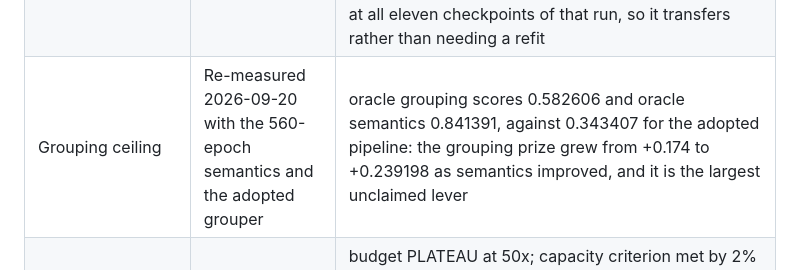
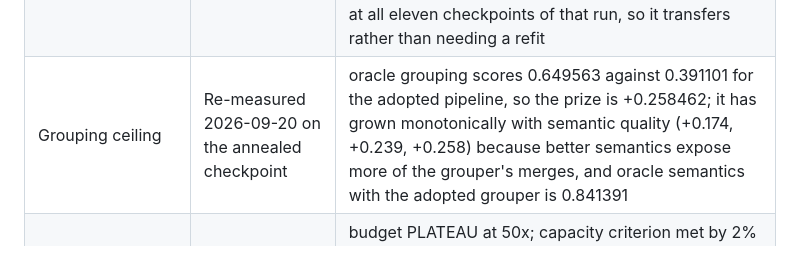
Before and after one commit to DaniYLab/object_detection, a Markdown page: docs/research/README.md, the part around the change. Rendered like a GitHub page.

Commit message:
research: the grouping prize grows with semantic quality, now +0.258462

```diff
--- a/docs/research/README.md
+++ b/docs/research/README.md
@@ -56,7 +56,7 @@ trạng thái chính hoặc chặn ArchCAD benchmark.
 | Primitive-only learned baseline | Three-seed pilot completed; superseded 2026-09-17 | the 256-image / 20-epoch control (PQ 0.11663 ± 0.01155) was not bit-reproducible and is 0.9% of the training split; current best is PQ 0.246188 |
 | Best primitive-only configuration | 2026-09-20 | per-primitive semantic head on all 27,272 eligible training images, 560 epochs at batch 32 with cosine annealing to zero and per-class grouping radii: pooled PQ 0.391101, thing PQ 0.396052, per-primitive accuracy 63.0%. The same run with a constant rate reaches 0.343485, so the schedule is worth +0.047616 |
 | Grouping rule | Per-class radii adopted 2026-09-20 | `PER_CLASS_PROXIMITY` in `src/data/archcad_geometric_grouping.py`, fitted on train by train PQ: +0.025724 over the uniform radius, 3.3x the resolution. Refitted on the 560-epoch checkpoint it moves two classes and +0.000078, and it scores within 0.001 of the checkpoint-specific table at all eleven checkpoints of that run, so it transfers rather than needing a refit |
-| Grouping ceiling | Re-measured 2026-09-20 with the 560-epoch semantics and the adopted grouper | oracle grouping scores 0.582606 and oracle semantics 0.841391, against 0.343407 for the adopted pipeline: the grouping prize grew from +0.174 to +0.239198 as semantics improved, and it is the largest unclaimed lever |
+| Grouping ceiling | Re-measured 2026-09-20 on the annealed checkpoint | oracle grouping scores 0.649563 against 0.391101 for the adopted pipeline, so the prize is +0.258462; it has grown monotonically with semantic quality (+0.174, +0.239, +0.258) because better semantics expose more of the grouper's merges, and oracle semantics with the adopted grouper is 0.841391 |
 | Lever audit 2026-09-17/20 | Budget, capacity, data, scale features, exposure, schedule, grouping, weight averaging | budget PLATEAU at 50x; capacity criterion met by 2% (query/mask pilot, never measured for this head); data live; exposure exhausted at 4,096 images; scale-aware input no resolvable effect; learned edge pruning and connectivity-only grouping both worse; per-class radii the first win; checkpoint averaging no gain; **learning-rate annealing the second win (+0.047616 at 560 epochs, screen +0.027425 at 140)**, and with it the exposure question reopens — the annealed curve is still climbing at 560 epochs where the constant-rate one had flattened by 420 |
 | Grouping mechanisms tried | 2026-09-20 | the fixed rule's radii are PQ-fitted and refitting them moves 0.000078; a learned pruner fails whether its threshold is fitted on edge F1 or on PQ (0.335758); an instance-centre head has no signal frozen (+0.0008 AUC) or jointly trained (0.6732 against 0.6738), with the clustering rule itself verified at 0.986148 given perfect centres |
 | Raster/dual-pathway baseline | Not started; motivation closed by measurement 2026-09-20 | the raster is monochrome (all 16 quantised colours have r=g=b) and `line_width` is 0.25 for 99.2% of entities, with `linetype` a casing variant; 0 of the 181 identical-geometry label conflicts are separated by any styling field, and the coverage-width estimate spreads 0.845 px within class against 0.530 px between classes |
```
Also changed, not shown: docs/experiments/archcad_learned_grouping_20260920.md (+7 -0 lines).
